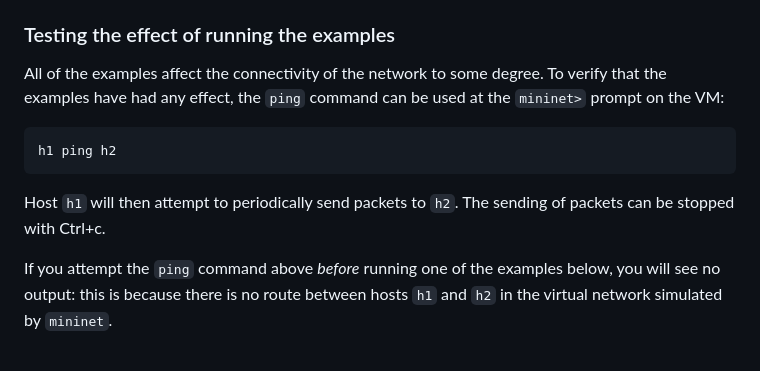
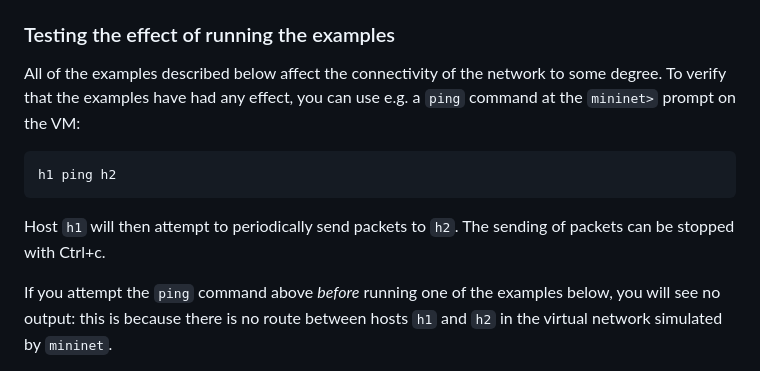
Before and after one commit to JensKanstrupLarsen/safeP4R, a Markdown page: README.md, the part around the change. Rendered like a GitHub page.

```diff
--- a/README.md
+++ b/README.md
@@ -210,14 +210,14 @@ the following steps **on the VM**:
 4. run `make network`.
 
 ### Testing the effect of running the examples
-All of the examples affect the connectivity of the network to some degree.
-To verify that the examples have had any effect, the `ping` command can be used
-at the `mininet>` prompt on the VM:
+All of the examples described below affect the connectivity of the network to some degree.
+To verify that the examples have had any effect, you can use e.g. a `ping` command at the
+`mininet>` prompt on the VM:
 
     h1 ping h2
 
-Host `h1` will then attempt to periodically send packets to `h2`. The sending of
-packets can be stopped with Ctrl+c.
+Host `h1` will then attempt to periodically send packets to `h2`. The sending of packets
+can be stopped with Ctrl+c.
 
 If you attempt the `ping` command above _before_ running one of the examples below, you will
 see no output: this is because there is no route between hosts `h1` and `h2` in the virtual
```
